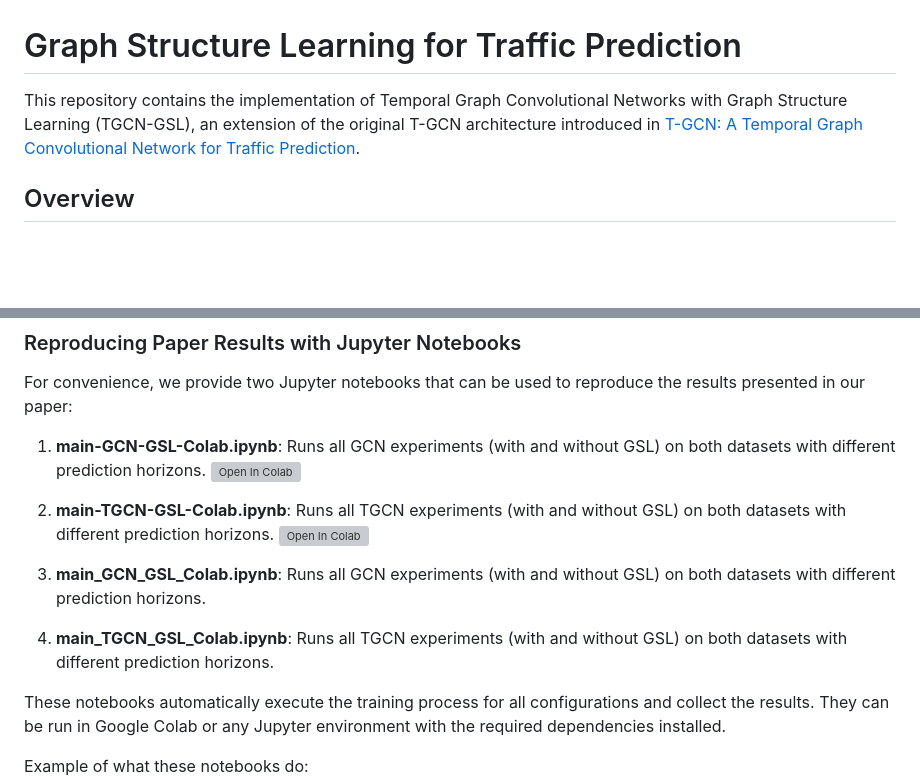
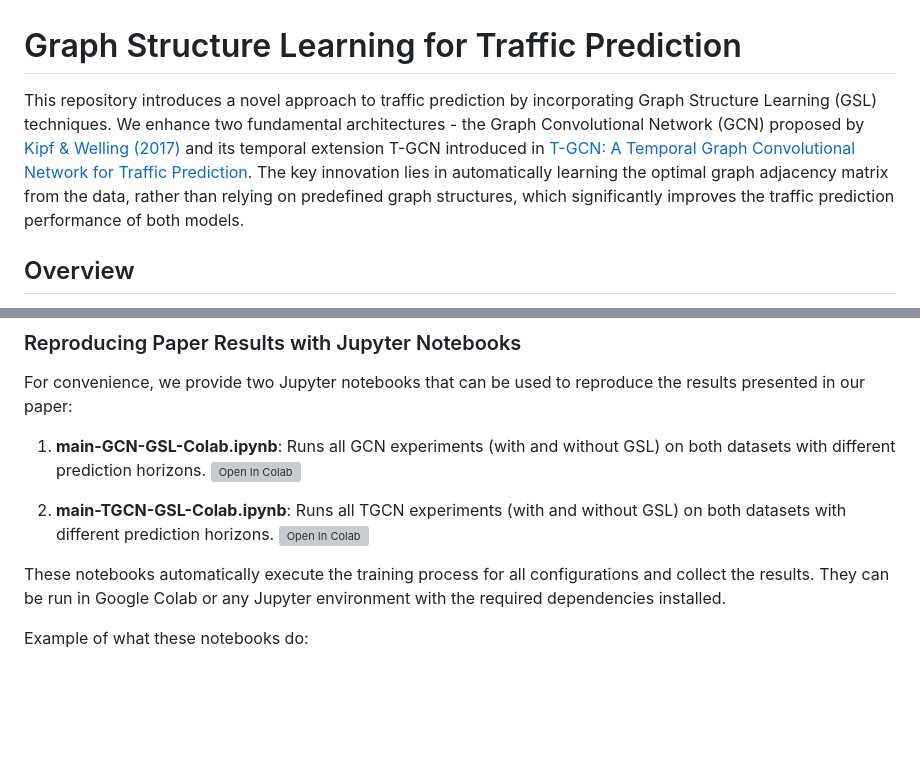
Before and after one commit to mamintoosi/TGCN-GSL-PyTorch, a Markdown page: README.md, 2 parts joined by grey strips. GitHub-like rendering; blank space fills up the shorter version; grey boxes are pictures that could not be loaded.

```diff
--- a/README.md
+++ b/README.md
@@ -1,6 +1,6 @@
 # Graph Structure Learning for Traffic Prediction
 
-This repository contains the implementation of Temporal Graph Convolutional Networks with Graph Structure Learning (TGCN-GSL), an extension of the original T-GCN architecture introduced in [T-GCN: A Temporal Graph Convolutional Network for Traffic Prediction](https://arxiv.org/abs/1811.05320).
+This repository introduces a novel approach to traffic prediction by incorporating Graph Structure Learning (GSL) techniques. We enhance two fundamental architectures - the Graph Convolutional Network (GCN) proposed by [Kipf & Welling (2017)](https://arxiv.org/abs/1609.02907) and its temporal extension T-GCN introduced in [T-GCN: A Temporal Graph Convolutional Network for Traffic Prediction](https://arxiv.org/abs/1811.05320). The key innovation lies in automatically learning the optimal graph adjacency matrix from the data, rather than relying on predefined graph structures, which significantly improves the traffic prediction performance of both models.
 
 ## Overview
 
@@ -120,10 +120,6 @@ For convenience, we provide two Jupyter notebooks that can be used to reproduce
 2. **main-TGCN-GSL-Colab.ipynb**: Runs all TGCN experiments (with and without GSL) on both datasets with different prediction horizons.
    [![Open In Colab](https://colab.research.google.com/assets/colab-badge.svg)](https://colab.research.google.com/github/mamintoosi/TGCN-GSL-PyTorch/blob/main/main-TGCN-GSL-Colab.ipynb)
 
-1. **main_GCN_GSL_Colab.ipynb**: Runs all GCN experiments (with and without GSL) on both datasets with different prediction horizons.
-
-2. **main_TGCN_GSL_Colab.ipynb**: Runs all TGCN experiments (with and without GSL) on both datasets with different prediction horizons.
-
 These notebooks automatically execute the training process for all configurations and collect the results. They can be run in Google Colab or any Jupyter environment with the required dependencies installed.
 
 Example of what these notebooks do:
```
